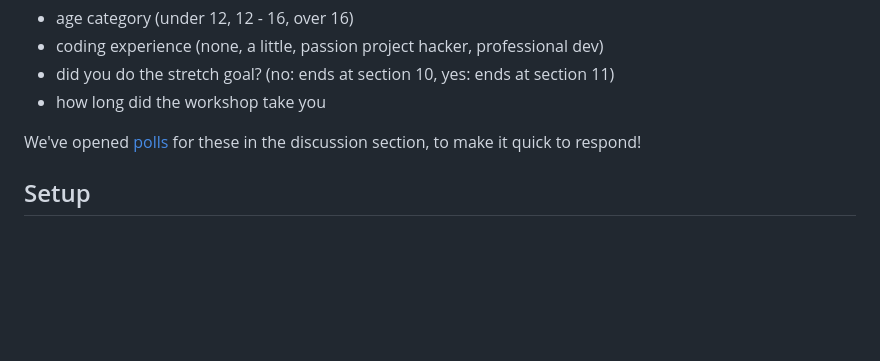
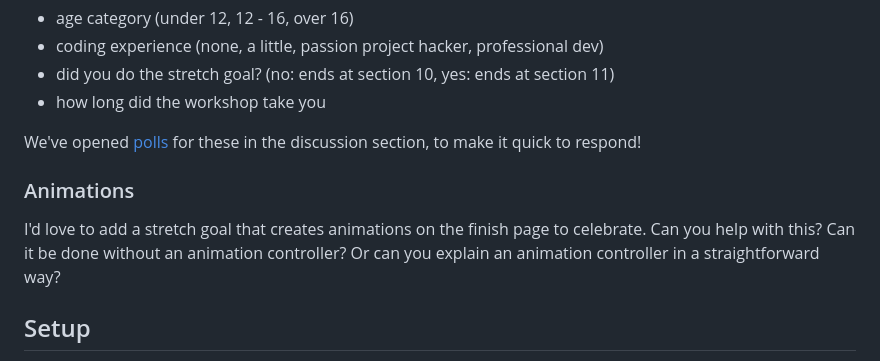
Before and after one commit to fflowio/mobile_game, a Markdown page: README_HELP.md, the part around the change. Drawn GitHub-style; blank space fills up the shorter version.

Commit message:
Animation help

```diff
--- a/README_HELP.md
+++ b/README_HELP.md
@@ -89,6 +89,12 @@ Drop a comment in the discussion area that says:
 We've opened [polls](https://github.com/fflowio/mobile_game/discussions/categories/polls) for
 these in the discussion section, to make it quick to respond!
 
+### Animations
+
+I'd love to add a stretch goal that creates animations on the finish page to celebrate. Can you
+help with this? Can it be done without an animation controller? Or can you explain an animation
+controller in a straightforward way?
+
 ## Setup
 
 We plan to run this workshop in person, where the students will have machines already set up with
```
